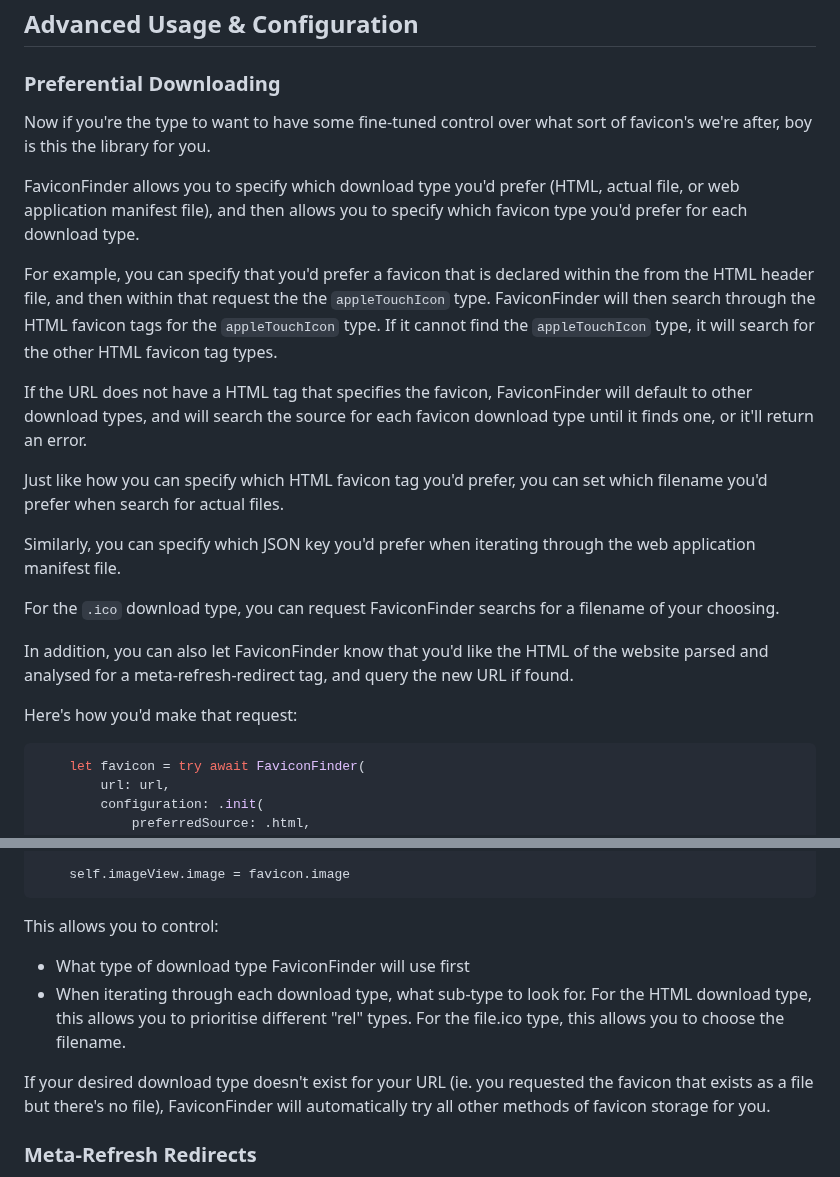
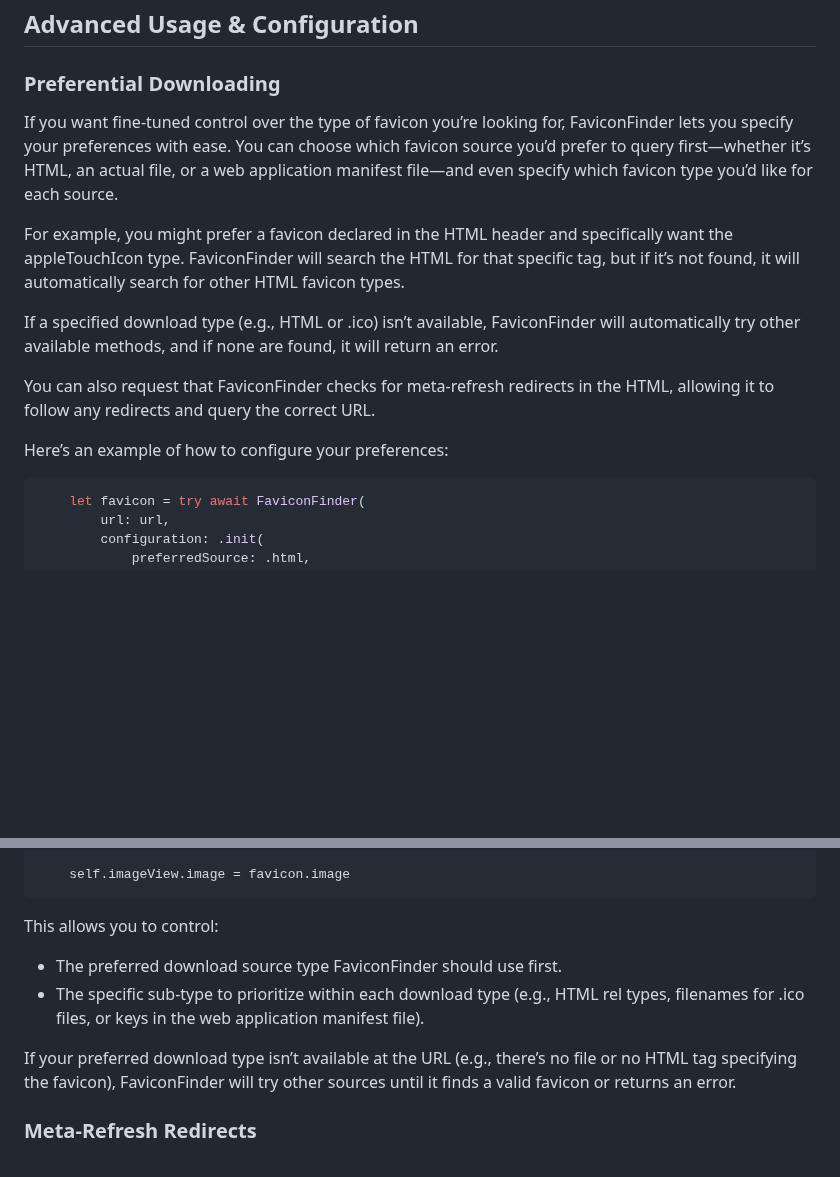
Before and after one commit to will-lumley/FaviconFinder, a Markdown page: README.md, 2 parts joined by grey strips. Drawn GitHub-style; blank space fills up the shorter version.

````diff
--- a/README.md
+++ b/README.md
@@ -100,23 +100,15 @@ https://will-lumley.github.io/FaviconFinder/documentation/faviconfinder/
 
 ### Preferential Downloading
 
-Now if you're the type to want to have some fine-tuned control over what sort of favicon's we're after, boy is this the library for you.
+If you want fine-tuned control over the type of favicon you’re looking for, FaviconFinder lets you specify your preferences with ease. You can choose which favicon source you’d prefer to query first—whether it’s HTML, an actual file, or a web application manifest file—and even specify which favicon type you’d like for each source.
 
-FaviconFinder allows you to specify which download type you'd prefer (HTML, actual file, or web application manifest file), and then allows you to specify which favicon type you'd prefer for each download type.
+For example, you might prefer a favicon declared in the HTML header and specifically want the appleTouchIcon type. FaviconFinder will search the HTML for that specific tag, but if it’s not found, it will automatically search for other HTML favicon types.
 
-For example, you can specify that you'd prefer a favicon that is declared within the from the HTML header file, and then within that request the the `appleTouchIcon` type. FaviconFinder will then search through the HTML favicon tags for the `appleTouchIcon` type. If it cannot find the `appleTouchIcon` type, it will search for the other HTML favicon tag types.
+If a specified download type (e.g., HTML or .ico) isn’t available, FaviconFinder will automatically try other available methods, and if none are found, it will return an error.
 
-If the URL does not have a HTML tag that specifies the favicon, FaviconFinder will default to other download types, and will search the source for each favicon download type until it finds one, or it'll return an error.
+You can also request that FaviconFinder checks for meta-refresh redirects in the HTML, allowing it to follow any redirects and query the correct URL.
 
-Just like how you can specify which HTML favicon tag you'd prefer, you can set which filename you'd prefer when search for actual files.
-
-Similarly, you can specify which JSON key you'd prefer when iterating through the web application manifest file.
-
-For the `.ico` download type, you can request FaviconFinder searchs for a filename of your choosing.
-
-In addition, you can also let FaviconFinder know that you'd like the HTML of the website parsed and analysed for a meta-refresh-redirect tag, and query the new URL if found.
-
-Here's how you'd make that request:
+Here’s an example of how to configure your preferences:
 
 ```swift
     let favicon = try await FaviconFinder(
@@ -138,11 +130,10 @@ Here's how you'd make that request:
 ```
 
 This allows you to control:
+- The preferred download source type FaviconFinder should use first.
+- The specific sub-type to prioritize within each download type (e.g., HTML rel types, filenames for .ico files, or keys in the web application manifest file).
 
-- What type of download type FaviconFinder will use first
-- When iterating through each download type, what sub-type to look for. For the HTML download type, this allows you to prioritise different "rel" types. For the file.ico type, this allows you to choose the filename.
-
-If your desired download type doesn't exist for your URL (ie. you requested the favicon that exists as a file but there's no file), FaviconFinder will automatically try all other methods of favicon storage for you.
+If your preferred download type isn’t available at the URL (e.g., there’s no file or no HTML tag specifying the favicon), FaviconFinder will try other sources until it finds a valid favicon or returns an error.
 
 ### Meta-Refresh Redirects
 
````
